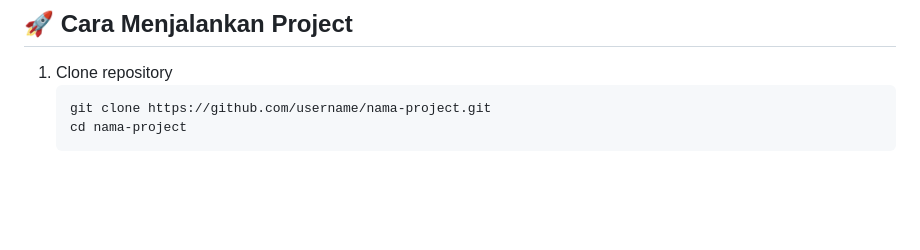
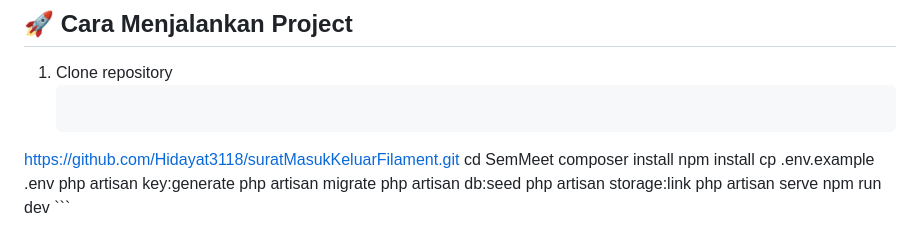
Before and after one commit to Hidayat3118/suratMasukKeluarFilament, a Markdown page: README.md, the part around the change. Drawn GitHub-style; blank space fills up the shorter version.

Commit message:
Revise project setup steps in README
Updated project setup instructions in README.

````diff
--- a/README.md
+++ b/README.md
@@ -87,6 +87,15 @@ Aplikasi ini dibangun menggunakan **Laravel** dengan integrasi **Laravel Filamen
 
 1. Clone repository
     ```bash
-    git clone https://github.com/username/nama-project.git
-    cd nama-project
+https://github.com/Hidayat3118/suratMasukKeluarFilament.git
+cd SemMeet
+composer install
+npm install
+cp .env.example .env
+php artisan key:generate
+php artisan migrate
+php artisan db:seed
+php artisan storage:link
+php artisan serve
+npm run dev
     ```
````
